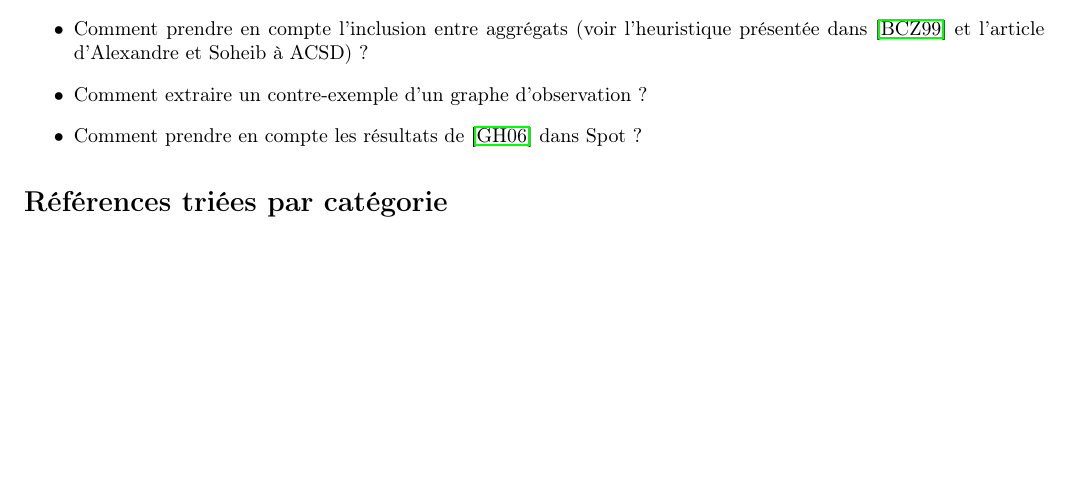
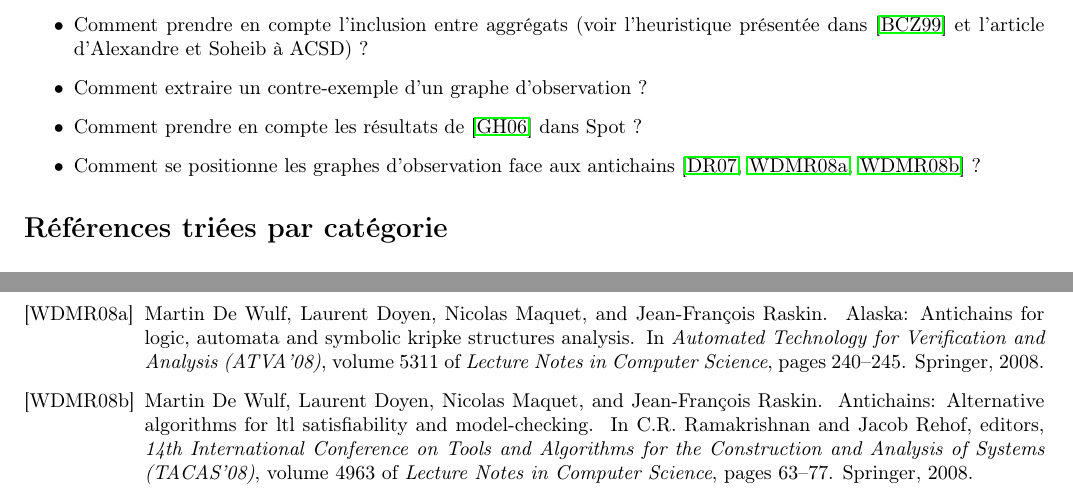
Before and after one commit to lip6/libITS, a LaTeX document (doc/positionnement/positionnement.tex, which reads doc/positionnement/biblio.bib): part of page 4 of 6 before the commit and two parts of pages 4 and 7 of 7 after it, the two joined at a grey line, cut so that both start at the same text, the shorter picture padded with empty space. Compiled offline with pdfLaTeX; the source files are stored in an older character set and shown here as Unicode.

Commit message:
nouvelle perspective = les antichains

```diff
--- a/doc/positionnement/biblio.bib
+++ b/doc/positionnement/biblio.bib
@@ -438,3 +438,11 @@ note = {also published in FMICS'02, 7th International ERCIM Workshop in Formal M
  pdf = "articles/duret.07.phd.pdf"
 }
 
+@incollection{DR07,
+  author    = "Laurent Doyen and Jean-Fran\c{c}ois  Raskin",
+  title     = "Improved algorithms for the automata based approach to model-checking",
+  booktitle = "13th International Conference on Tools and Algorithms for the Construction and Analysis of Systems (TACAS'07)",
+  editor = {O. Grumberg and M. Huth},
+  series    = "Lecture Notes in Computer Science",
+  volume =  4424,
+  publisher = "Springer",
@@ -483,3 +496,28 @@ note = {also published in FMICS'02, 7th International ERCIM Workshop in Formal M
   volume    = {5062},
  pdf = "articles/icatpn08.pdf"
 }
+
+@inproceedings{WDMR08,
+  author    = "Martin De Wulf and Laurent Doyen and Nicolas Maquet and Jean-Fran\c{c}ois  Raskin",
+  title     = "Alaska: Antichains for Logic, Automata and Symbolic Kripke structures Analysis",
+  booktitle = "Automated Technology for Verification and Analysis (ATVA'08)",
+  series    = "Lecture Notes in Computer Science",
+  volume =  5311,
+  publisher = "Springer",
+  year      = "2008",
+  pages     = "240--245",
+  pdf = "articles/atva08.pdf"
+}
+
+@inproceedings{WDMR08a,
+  author    = "Martin De Wulf and Laurent Doyen and Nicolas Maquet and Jean-Fran\c{c}ois Raskin",
+  title     = "Antichains: Alternative Algorithms for LTL Satisfiability and Model-Checking",
+  editor = {C.R. Ramakrishnan and Jacob Rehof},
+  booktitle = "14th International Conference on Tools and Algorithms for the Construction and Analysis of Systems (TACAS'08)",
+  series    = "Lecture Notes in Computer Science",
+  volume = 4963,
+  publisher = "Springer",
+  year      = "2008",
+  pages     = "63--77",
+  pdf = "articles/tacas08.pdf"
+}
--- a/doc/positionnement/positionnement.tex
+++ b/doc/positionnement/positionnement.tex
@@ -178,6 +178,7 @@ Enfin, l'algorithme réalisant un test de divergence au sein d'un ensemble d'ét
 \item Comment prendre en compte l'inclusion entre aggrégats (voir l'heuristique présentée dans~\cite{BCZ99} et l'article d'Alexandre et Soheib à ACSD) ?
 \item Comment extraire un contre-exemple d'un graphe d'observation ?
 \item Comment prendre en compte les résultats de~\cite{GH06} dans Spot ?
+\item Comment se positionne les graphes d'observation face aux antichains~\cite{DR07,WDMR08,WDMR08a} ?
 \end{itemize}
 
 \renewcommand{\refname}{Références triées par catégorie}
```
Also changed, not shown: doc/positionnement/articles/atva08.pdf (added), doc/positionnement/articles/tacas07.pdf (added), doc/positionnement/articles/tacas08.pdf (added), doc/positionnement/biblio.bib (5 more changed lines), 2 other files.
